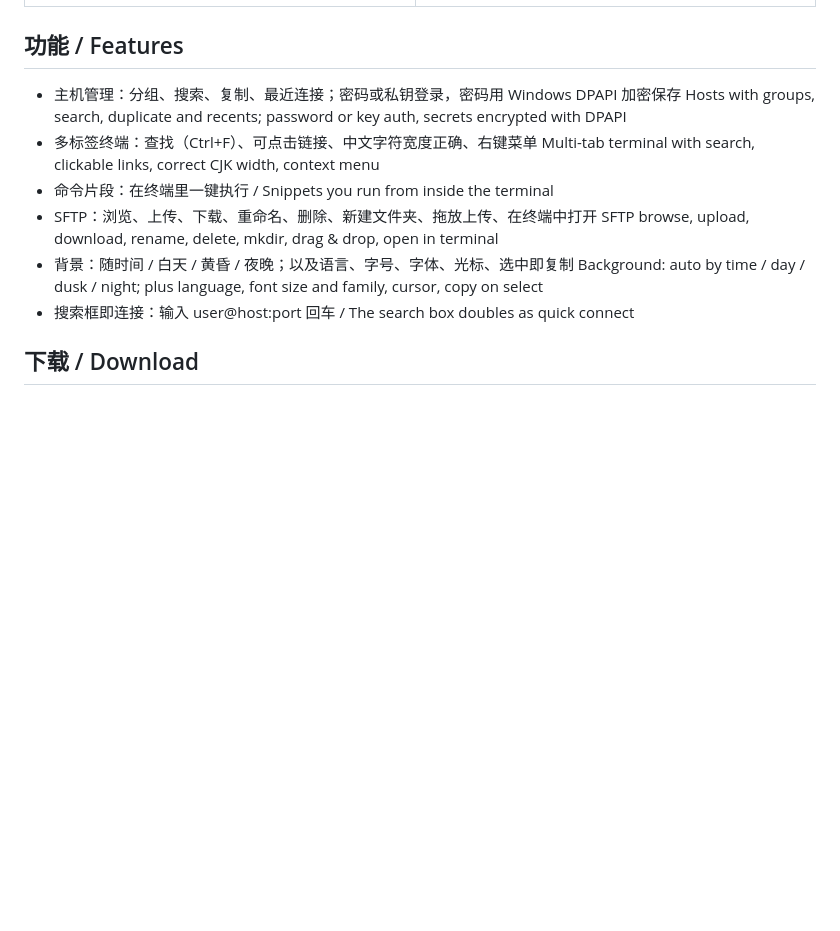
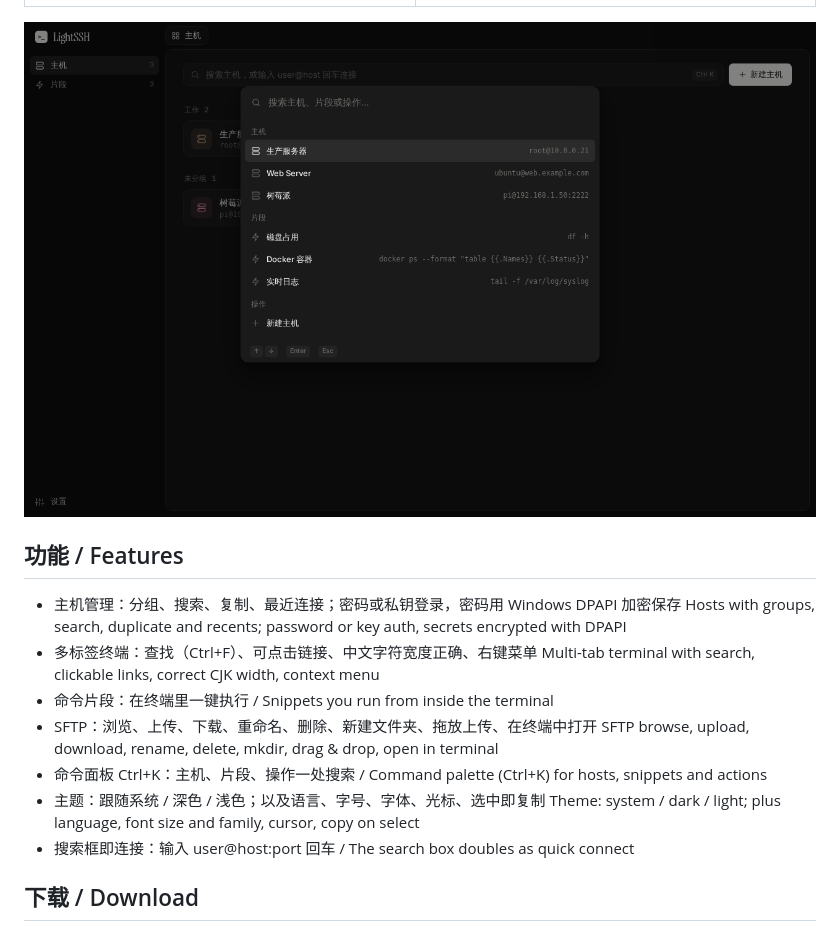
Before and after one commit to candies-sven-007/LightSSH, a Markdown page: README.md, the part around one of its changes. Drawn GitHub-style; pictures changed too: docs/palette.png (added); blank space fills up the shorter version.

```diff
--- a/README.md
+++ b/README.md
@@ -9,6 +9,8 @@ A clean SSH client for Windows: a Termius-style layout on a sky that changes fro
 | 编辑主机 / Host editor | 设置 / Settings |
 |---|---|
 | ![Editor](docs/editor.png) | ![Settings](docs/settings.png) |
+
+![Command palette](docs/palette.png)
 
 ## 功能 / Features
 
@@ -19,8 +21,9 @@ A clean SSH client for Windows: a Termius-style layout on a sky that changes fro
 - 命令片段：在终端里一键执行 / Snippets you run from inside the terminal
 - SFTP：浏览、上传、下载、重命名、删除、新建文件夹、拖放上传、在终端中打开
   SFTP browse, upload, download, rename, delete, mkdir, drag & drop, open in terminal
-- 背景：随时间 / 白天 / 黄昏 / 夜晚；以及语言、字号、字体、光标、选中即复制
-  Background: auto by time / day / dusk / night; plus language, font size and family, cursor, copy on select
+- 命令面板 Ctrl+K：主机、片段、操作一处搜索 / Command palette (Ctrl+K) for hosts, snippets and actions
+- 主题：跟随系统 / 深色 / 浅色；以及语言、字号、字体、光标、选中即复制
+  Theme: system / dark / light; plus language, font size and family, cursor, copy on select
 - 搜索框即连接：输入 user@host:port 回车 / The search box doubles as quick connect
 
 ## 下载 / Download
```
Also changed, not shown: other parts of README.md (+5 -2 lines), docs/editor.png, docs/home.png, docs/session.png, docs/settings.png, 10 other files.
